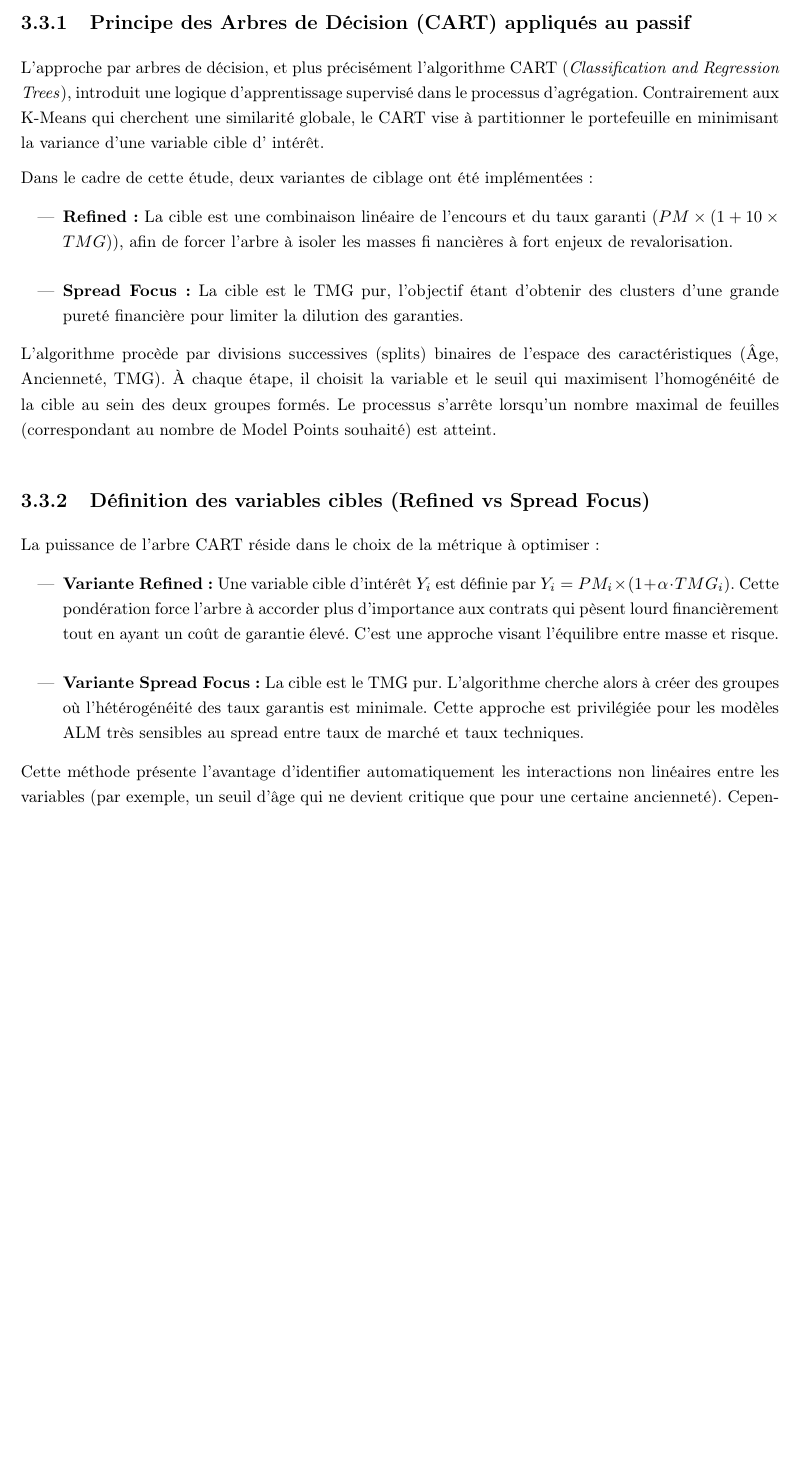
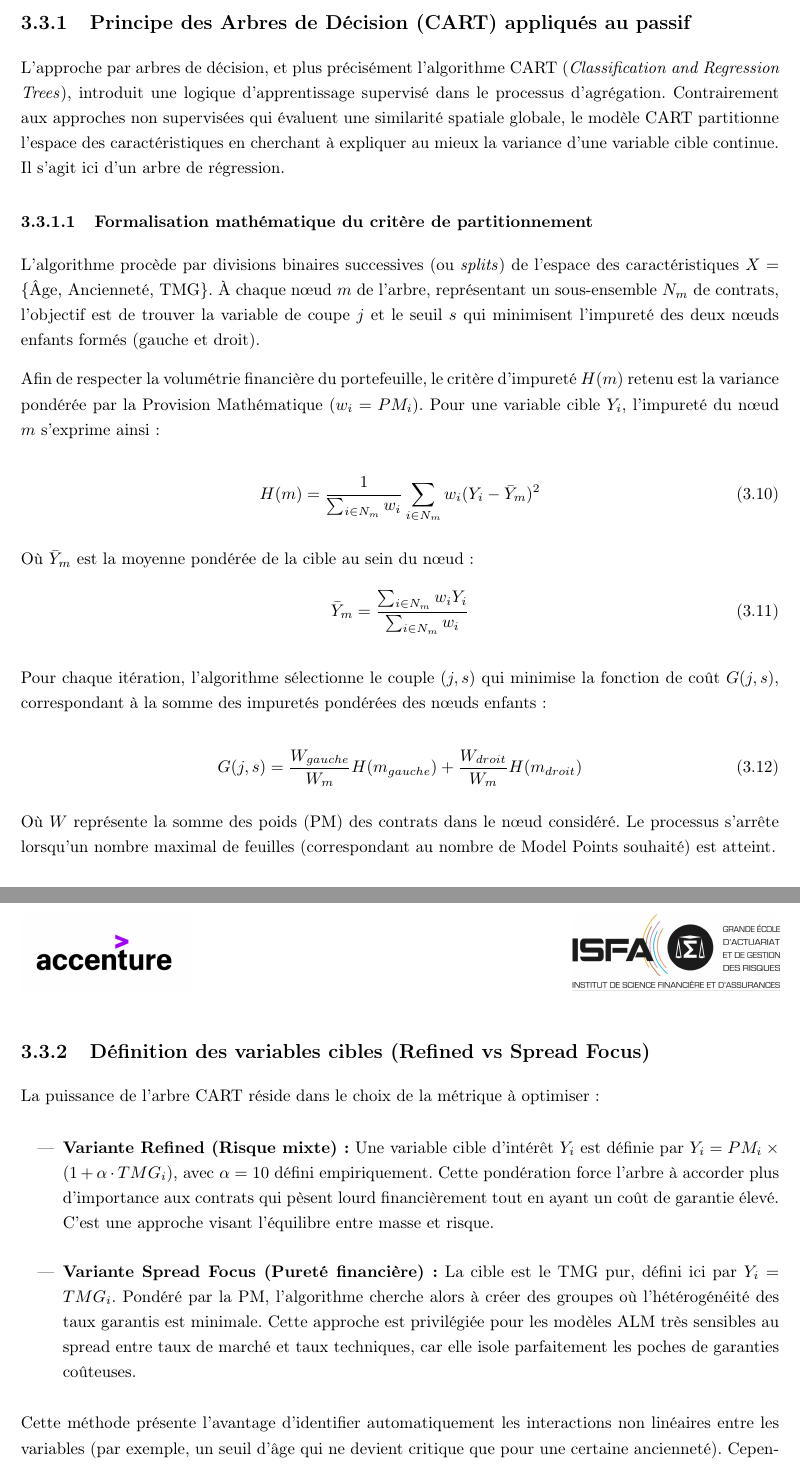
Before and after one commit to GaylordLegrisAcc/memoire-ia-gaylord-legris, a LaTeX thesis (code_latex/main.tex, which reads code_latex/2_chapitres/chapitre3.tex): part of page 71 of 91 before the commit and two parts of pages 71 and 72 of 92 after it, the two joined at a grey line, cut so that both start at the same text, the shorter picture padded with empty space. Compiled offline with pdfLaTeX.

Commit message:
MAJ chapitre 3

```diff
--- a/code_latex/2_chapitres/chapitre3.tex
+++ b/code_latex/2_chapitres/chapitre3.tex
@@ -345,23 +345,39 @@ Alors que les méthodes d'apprentissage non supervisé (K-Means, HDBSCAN) cherch
 
 \subsection{Principe des Arbres de Décision (CART) appliqués au passif}
 
-L'approche par arbres de décision, et plus précisément l'algorithme CART (\textit{Classification and Regression Trees}), introduit une logique d'apprentissage supervisé dans le processus d'agrégation. Contrairement aux K-Means qui cherchent une similarité globale, le CART vise à partitionner le portefeuille en minimisant la variance d'une variable cible d'
-intérêt.
+L'approche par arbres de décision, et plus précisément l'algorithme CART (\textit{Classification and Regression Trees}), introduit une logique d'apprentissage supervisé dans le processus d'agrégation. Contrairement aux approches non supervisées qui évaluent une similarité spatiale globale, le modèle CART partitionne l'espace des caractéristiques en cherchant à expliquer au mieux la variance d'une variable cible continue. Il s'agit ici d'un arbre de régression.
 
-Dans le cadre de cette étude, deux variantes de ciblage ont été implémentées :
-\begin{itemize}
-    \item \textbf{Refined :} La cible est une combinaison linéaire de l'encours et du taux garanti ($PM \times (1 + 10 \times TMG)$), afin de forcer l'arbre à isoler les masses fi
-nancières à fort enjeux de revalorisation.
-    \item \textbf{Spread Focus :} La cible est le TMG pur, l'objectif étant d'obtenir des clusters d'une grande pureté financière pour limiter la dilution des garanties.
-\end{itemize}
+\subsubsection{Formalisation mathématique du critère de partitionnement}
 
-L'algorithme procède par divisions successives (splits) binaires de l'espace des caractéristiques (Âge, Ancienneté, TMG). À chaque étape, il choisit la variable et le seuil qui maximisent l'homogénéité de la cible au sein des deux groupes formés. Le processus s'arrête lorsqu'un nombre maximal de feuilles (correspondant au nombre de Model Points souhaité) est atteint.
+L'algorithme procède par divisions binaires successives (ou \textit{splits}) de l'espace des caractéristiques $X = \{\text{Âge},\,\text{Ancienneté},\,\text{TMG}\}$. À chaque nœud $m$ de l'arbre, représentant un sous-ensemble $N_m$ de contrats, l'objectif est de trouver la variable de coupe $j$ et le seuil $s$ qui minimisent l'impureté des deux nœuds enfants formés (gauche et droit).
+
+Afin de respecter la volumétrie financière du portefeuille, le critère d'impureté $H(m)$ retenu est la variance pondérée par la Provision Mathématique ($w_i = PM_i$). Pour une variable cible $Y_i$, l'impureté du nœud $m$ s'exprime ainsi :
+
+\begin{equation}
+    H(m) = \frac{1}{\sum_{i \in N_m} w_i} \sum_{i \in N_m} w_i (Y_i - \bar{Y}_m)^2
+\end{equation}
+
+Où $\bar{Y}_m$ est la moyenne pondérée de la cible au sein du nœud :
+\begin{equation}
+    \bar{Y}_m = \frac{\sum_{i \in N_m} w_i Y_i}{\sum_{i \in N_m} w_i}
+\end{equation}
+
+Pour chaque itération, l'algorithme sélectionne le couple $(j, s)$ qui minimise la fonction de coût $G(j, s)$, correspondant à la somme des impuretés pondérées des nœuds enfants :
+
+\begin{equation}
+    G(j, s) = \frac{W_{gauche}}{W_m} H(m_{gauche}) + \frac{W_{droit}}{W_m} H(m_{droit})
+\end{equation}
+
+Où $W$ représente la somme des poids (PM) des contrats dans le nœud considéré. Le processus s'arrête lorsqu'un nombre maximal de feuilles (correspondant au nombre de Model Points souhaité) est atteint.
 
 \subsection{Définition des variables cibles (Refined vs Spread Focus)}
+
 La puissance de l'arbre CART réside dans le choix de la métrique à optimiser :
+
 \begin{itemize}
-    \item \textbf{Variante Refined :} Une variable cible d'intérêt $Y_i$ est définie par $Y_i = PM_i \times (1 + \alpha \cdot TMG_i)$. Cette pondération force l'arbre à accorder plus d'importance aux contrats qui pèsent lourd financièrement tout en ayant un coût de garantie élevé. C'est une approche visant l'équilibre entre masse et risque.
-    \item \textbf{Variante Spread Focus :} La cible est le TMG pur. L'algorithme cherche alors à créer des groupes où l'hétérogénéité des taux garantis est minimale. Cette approche est privilégiée pour les modèles ALM très sensibles au spread entre taux de marché et taux techniques.
+    \item \textbf{Variante Refined (Risque mixte) :} Une variable cible d'intérêt $Y_i$ est définie par $Y_i = PM_i \times (1 + \alpha \cdot TMG_i)$, avec $\alpha = 10$ défini empiriquement. Cette pondération force l'arbre à accorder plus d'importance aux contrats qui pèsent lourd financièrement tout en ayant un coût de garantie élevé. C'est une approche visant l'équilibre entre masse et risque.
+
+    \item \textbf{Variante Spread Focus (Pureté financière) :} La cible est le TMG pur, défini ici par $Y_i = TMG_i$. Pondéré par la PM, l'algorithme cherche alors à créer des groupes où l'hétérogénéité des taux garantis est minimale. Cette approche est privilégiée pour les modèles ALM très sensibles au spread entre taux de marché et taux techniques, car elle isole parfaitement les poches de garanties coûteuses.
 \end{itemize}
 
 Cette méthode présente l'avantage d'identifier automatiquement les interactions non linéaires entre les variables (par exemple, un seuil d'âge qui ne devient critique que pour une certaine ancienneté). Cependant, elle produit une segmentation par « paliers » qui peut s'avérer trop brutale pour modéliser des phénomènes continus comme la mortalité.
```
Also changed, not shown: code_latex/main.pdf, 1 other file.
